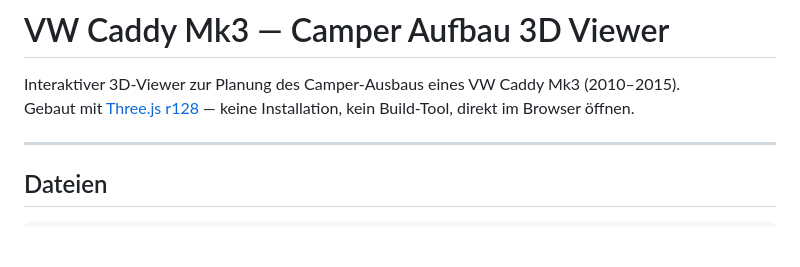
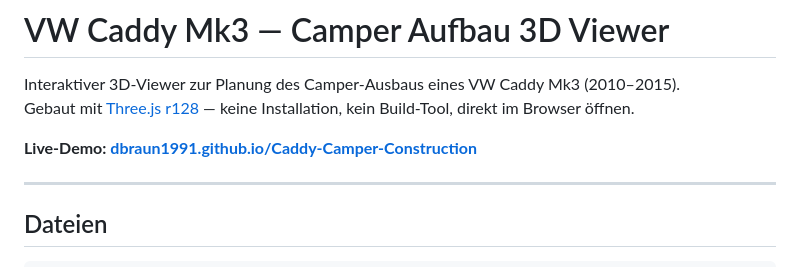
Before and after one commit to dbraun1991/Caddy-Camper-Construction, a Markdown page: README.md, the part around the change. GitHub-like rendering; blank space fills up the shorter version.

Commit message:
Link the live GitHub Pages demo from the README
Co-Authored-By: Claude Sonnet 5 <noreply@anthropic.com>
Claude-Session: https://claude.ai/code/session_01G1NnKK6p9ruaMWJsVCnxdz

```diff
--- a/README.md
+++ b/README.md
@@ -2,6 +2,8 @@
 
 Interaktiver 3D-Viewer zur Planung des Camper-Ausbaus eines VW Caddy Mk3 (2010–2015).
 Gebaut mit [Three.js r128](https://threejs.org) — keine Installation, kein Build-Tool, direkt im Browser öffnen.
+
+**Live-Demo: [dbraun1991.github.io/Caddy-Camper-Construction](https://dbraun1991.github.io/Caddy-Camper-Construction/)**
 
 ---
 
```
